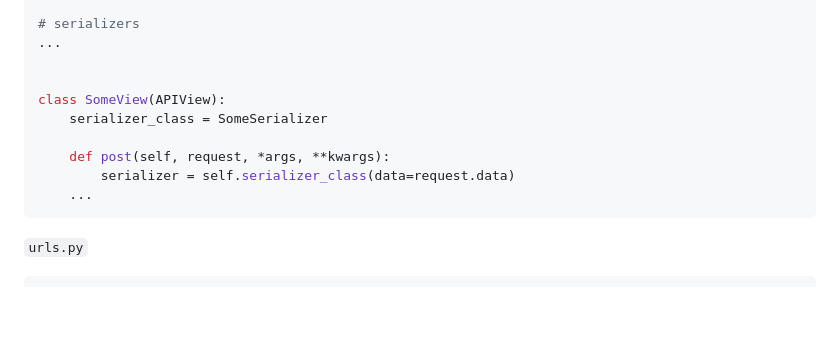
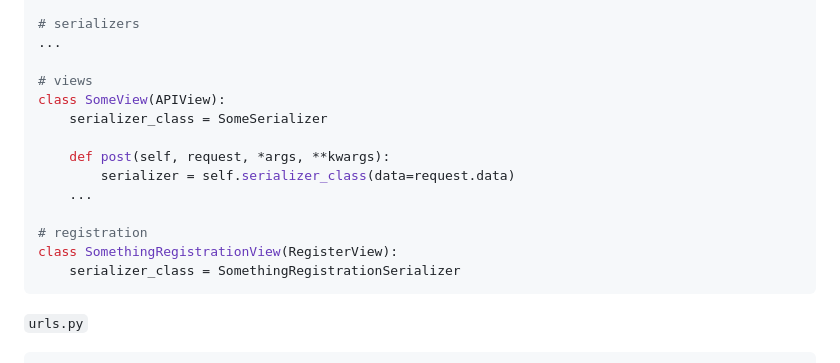
Before and after one commit to TanimSk/DRFBoilerplate, a Markdown page: README.md, the part around the change. Rendered like a GitHub page; blank space fills up the shorter version.

````diff
--- a/README.md
+++ b/README.md
@@ -27,13 +27,17 @@ from django.db.models import Sum, Q
 # serializers
 ...
 
-
+# views
 class SomeView(APIView):
     serializer_class = SomeSerializer
 
     def post(self, request, *args, **kwargs):
         serializer = self.serializer_class(data=request.data)
     ...
+
+# registration
+class SomethingRegistrationView(RegisterView):
+    serializer_class = SomethingRegistrationSerializer
 ```
 
 `urls.py`
````
